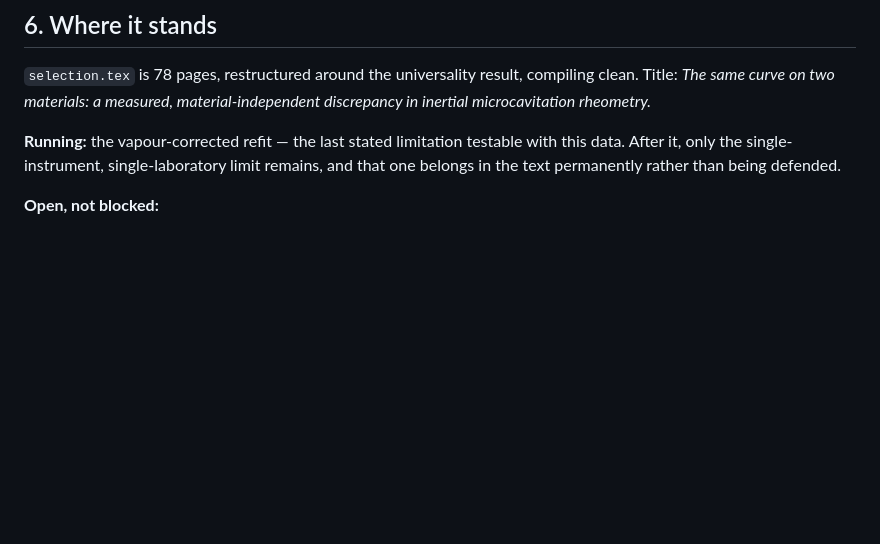
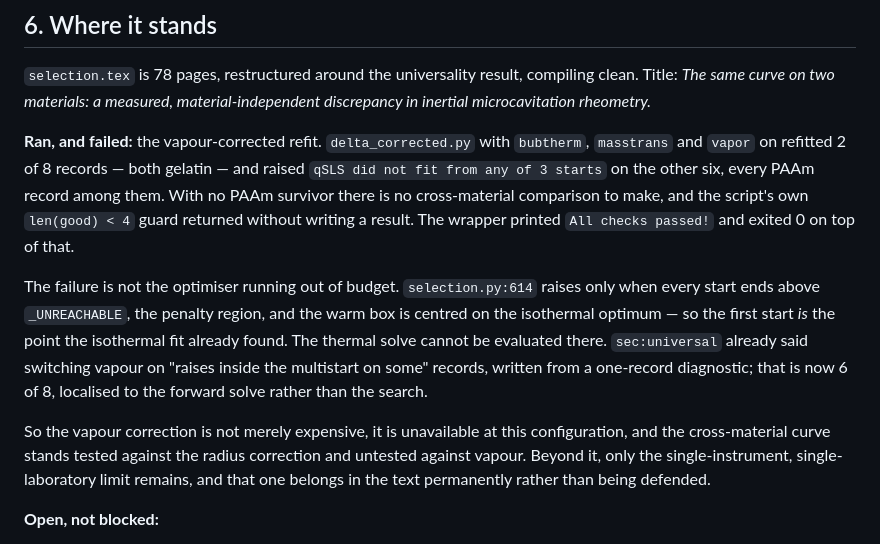
Before and after one commit to sbryngelson/PyIMR, a Markdown page: docs/writeup/RETROSPECTIVE.md, the part around the change. Drawn GitHub-style; blank space fills up the shorter version.

Commit message:
The vapour correction ran, fitted two of eight, and exited zero

```diff
--- a/docs/writeup/RETROSPECTIVE.md
+++ b/docs/writeup/RETROSPECTIVE.md
@@ -217,8 +217,23 @@ audience, and what do they currently believe that this changes?
 Title: *The same curve on two materials: a measured, material-independent discrepancy in
 inertial microcavitation rheometry.*
 
-**Running:** the vapour-corrected refit — the last stated limitation testable with this
-data. After it, only the single-instrument, single-laboratory limit remains, and that one
+**Ran, and failed:** the vapour-corrected refit. `delta_corrected.py` with `bubtherm`,
+`masstrans` and `vapor` on refitted 2 of 8 records — both gelatin — and raised `qSLS did
+not fit from any of 3 starts` on the other six, every PAAm record among them. With no PAAm
+survivor there is no cross-material comparison to make, and the script's own `len(good) < 4`
+guard returned without writing a result. The wrapper printed `All checks passed!` and exited
+0 on top of that.
+
+The failure is not the optimiser running out of budget. `selection.py:614` raises only when
+every start ends above `_UNREACHABLE`, the penalty region, and the warm box is centred on
+the isothermal optimum — so the first start *is* the point the isothermal fit already found.
+The thermal solve cannot be evaluated there. `sec:universal` already said switching vapour on
+"raises inside the multistart on some" records, written from a one-record diagnostic; that is
+now 6 of 8, localised to the forward solve rather than the search.
+
+So the vapour correction is not merely expensive, it is unavailable at this configuration,
+and the cross-material curve stands tested against the radius correction and untested against
+vapour. Beyond it, only the single-instrument, single-laboratory limit remains, and that one
 belongs in the text permanently rather than being defended.
 
 **Open, not blocked:**
```
